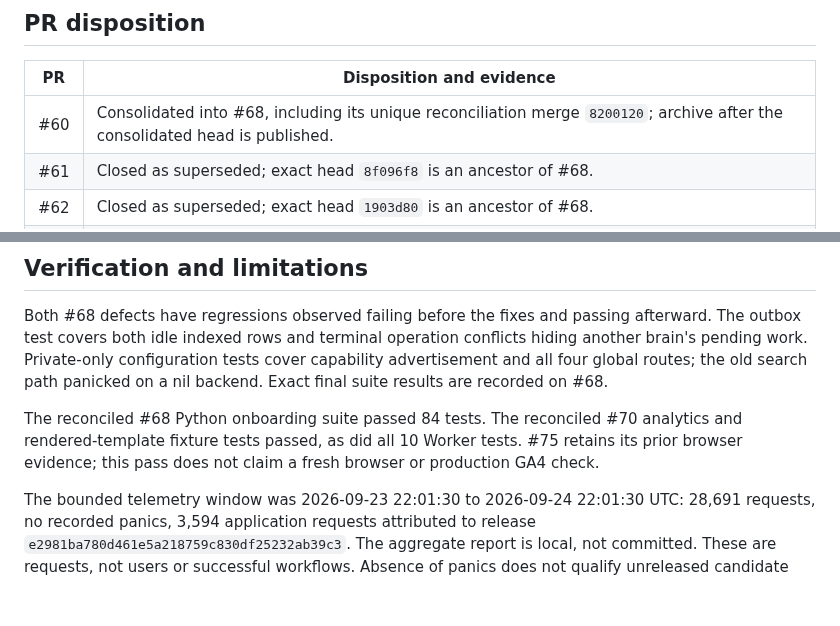
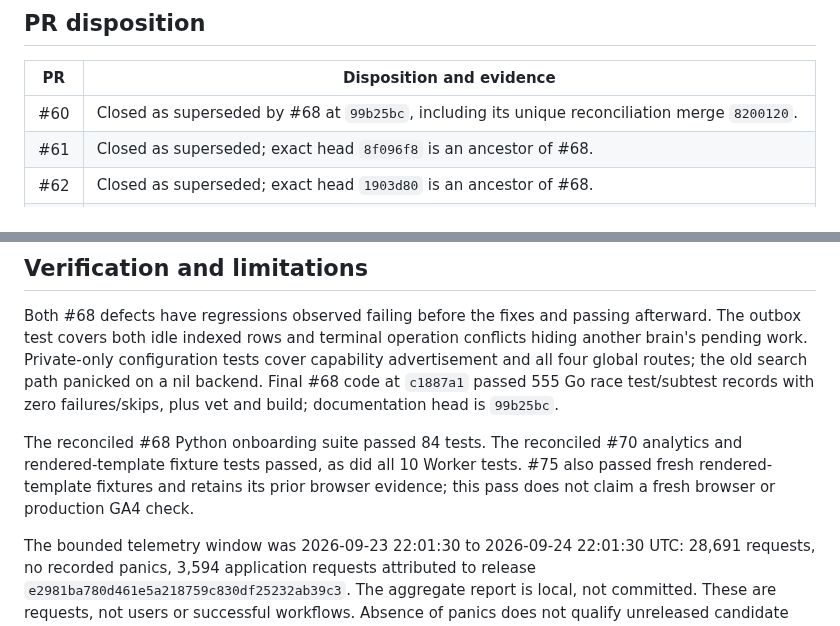
Before and after one commit to ajent-social/ajent-social, a Markdown page: docs/reviews/maintenance-2026-09-24.md, 2 parts joined by grey strips. GitHub-like rendering; blank space fills up the shorter version.

Commit message:
docs: record final consolidation and qualification results
Signed-off-by: David Ndungu <david@ndungu.dev>

```diff
--- a/docs/reviews/maintenance-2026-09-24.md
+++ b/docs/reviews/maintenance-2026-09-24.md
@@ -24,7 +24,7 @@ telemetry, reliability, client and UI changes would regress newer work.
 
 | PR | Disposition and evidence |
 | --- | --- |
-| #60 | Consolidated into #68, including its unique reconciliation merge `8200120`; archive after the consolidated head is published. |
+| #60 | Closed as superseded by #68 at `99b25bc`, including its unique reconciliation merge `8200120`. |
 | #61 | Closed as superseded; exact head `8f096f8` is an ancestor of #68. |
 | #62 | Closed as superseded; exact head `1903d80` is an ancestor of #68. |
 | #66 | Closed as superseded; exact head `24b22d1` is an ancestor of #68. |
@@ -52,11 +52,11 @@ Both #68 defects have regressions observed failing before the fixes and passing
 afterward. The outbox test covers both idle indexed rows and terminal operation
 conflicts hiding another brain's pending work. Private-only configuration tests
 cover capability advertisement and all four global routes; the old search path
-panicked on a nil backend. Exact final suite results are recorded on #68.
+panicked on a nil backend. Final #68 code at `c1887a1` passed 555 Go race test/subtest records with zero failures/skips, plus vet and build; documentation head is `99b25bc`.
 
 The reconciled #68 Python onboarding suite passed 84 tests. The reconciled #70
 analytics and rendered-template fixture tests passed, as did all 10 Worker tests.
-#75 retains its prior browser evidence; this pass does not claim a fresh browser
+#75 also passed fresh rendered-template fixtures and retains its prior browser evidence; this pass does not claim a fresh browser
 or production GA4 check.
 
 The bounded telemetry window was 2026-09-23 22:01:30 to 2026-09-24 22:01:30 UTC:
```
